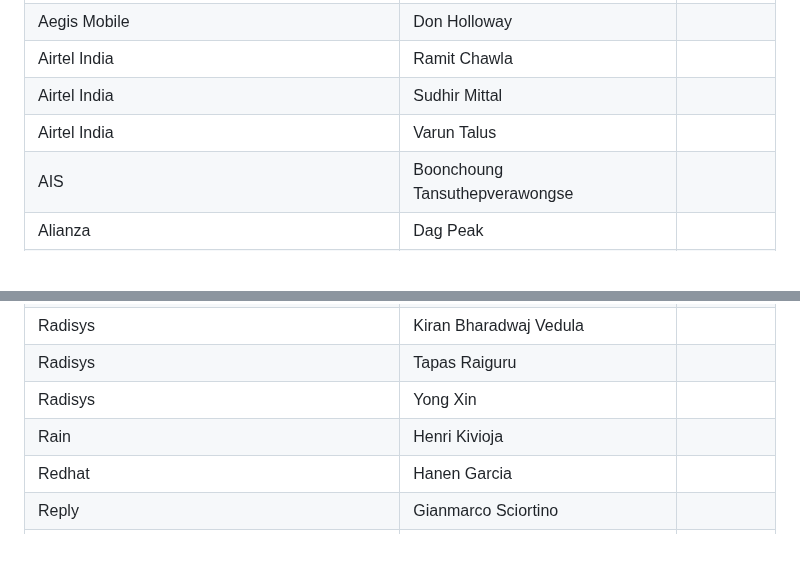
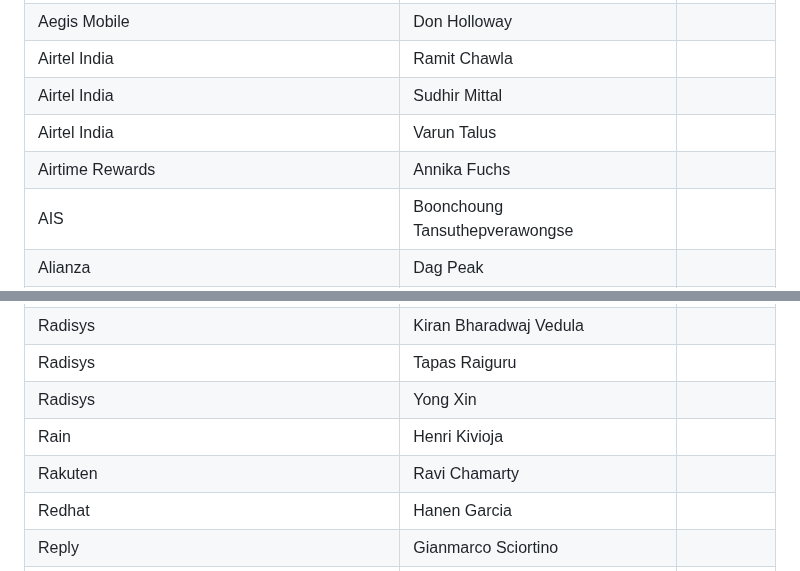
Before and after one commit to camaraproject/Governance, a Markdown page: PARTICIPANTS.MD, 2 parts joined by grey strips. Rendered like a GitHub page; blank space fills up the shorter version.

```diff
--- a/PARTICIPANTS.MD
+++ b/PARTICIPANTS.MD
@@ -21,6 +21,7 @@
 | Airtel India | Ramit Chawla ||
 | Airtel India | Sudhir Mittal ||
 | Airtel India | Varun Talus ||
+| Airtime Rewards | Annika Fuchs ||
 | AIS | Boonchoung Tansuthepverawongse ||
 | Alianza | Dag Peak ||
 | Alicon | Ike Alisson ||
@@ -638,6 +639,7 @@
 | Radisys | Tapas Raiguru ||
 | Radisys | Yong Xin ||
 | Rain | Henri Kivioja ||
+| Rakuten | Ravi Chamarty ||
 | Redhat | Hanen Garcia ||
 | Reply | Gianmarco Sciortino ||
 | Rogers | Nicholas Manolakos ||
```
